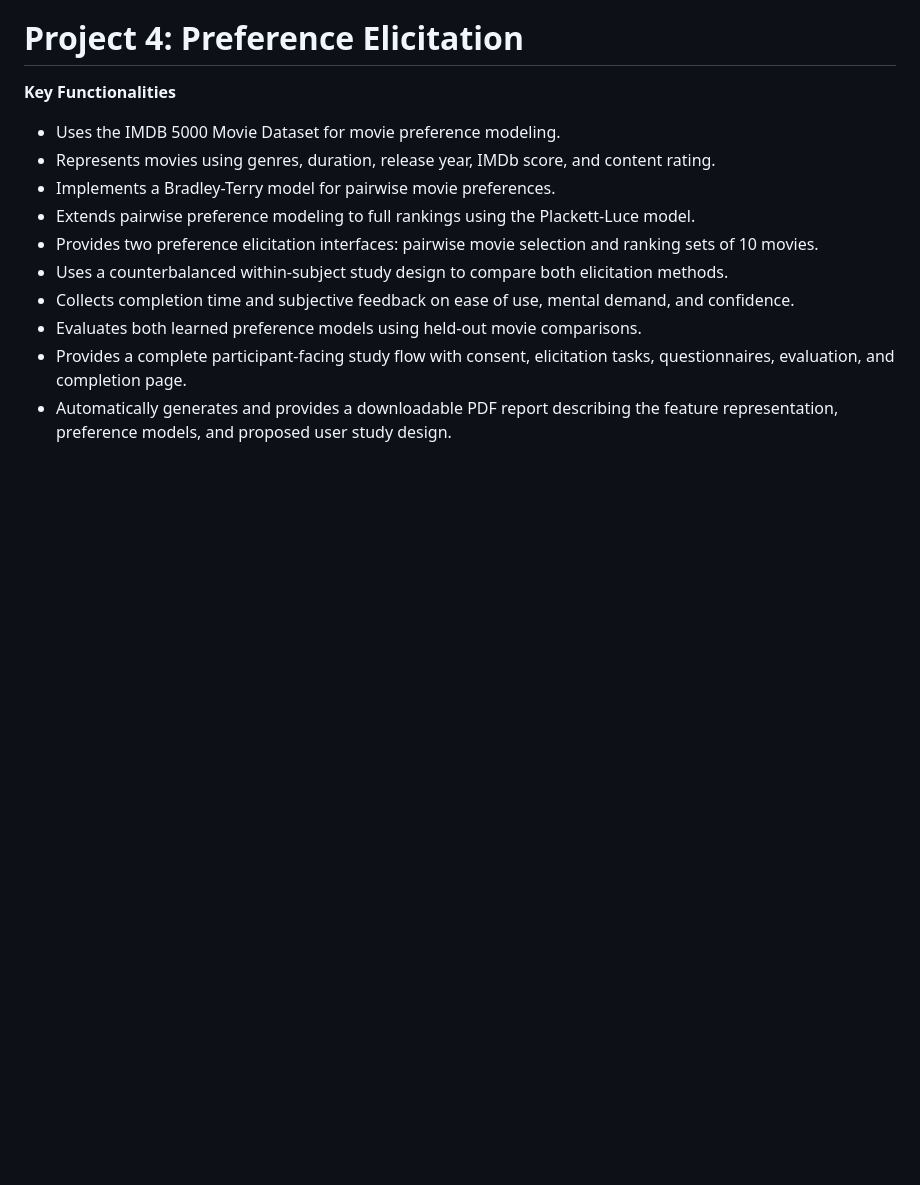
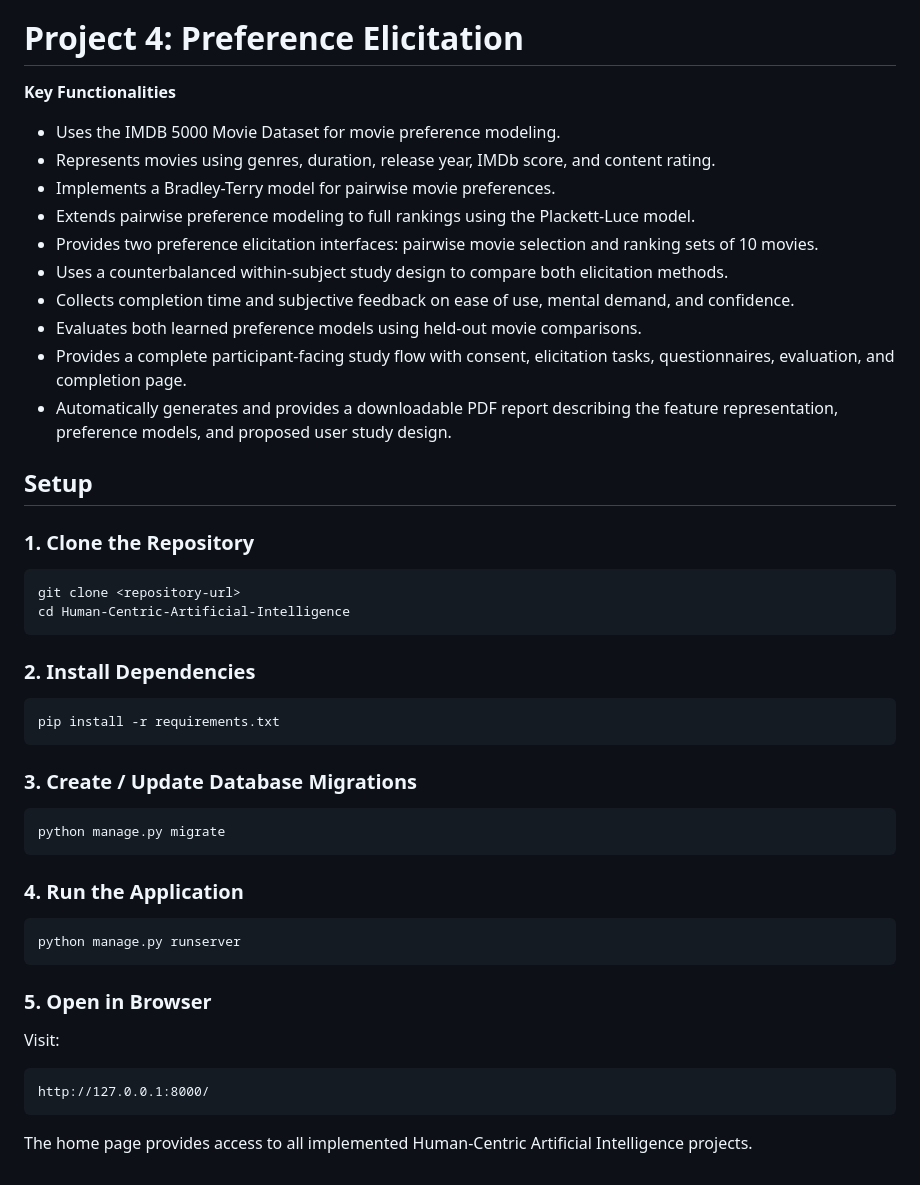
Before and after one commit to Jezvin7/Human-Centric-Artificial-Intelligence, a Markdown page: README.md, the part around the change. Drawn GitHub-style; blank space fills up the shorter version.

Commit message:
Revise README with project details and setup guide
Updated README to include project setup instructions and detailed functionalities for each project.

````diff
--- a/README.md
+++ b/README.md
@@ -48,3 +48,40 @@ This repository is a centralized Django-based web application designed to host f
 * Evaluates both learned preference models using held-out movie comparisons.
 * Provides a complete participant-facing study flow with consent, elicitation tasks, questionnaires, evaluation, and completion page.
 * Automatically generates and provides a downloadable PDF report describing the feature representation, preference models, and proposed user study design.
+
+## Setup
+
+### 1. Clone the Repository
+
+```bash
+git clone <repository-url>
+cd Human-Centric-Artificial-Intelligence
+```
+
+### 2. Install Dependencies
+
+```bash
+pip install -r requirements.txt
+```
+
+### 3. Create / Update Database Migrations
+
+```bash
+python manage.py migrate
+```
+
+### 4. Run the Application
+
+```bash
+python manage.py runserver
+```
+
+### 5. Open in Browser
+
+Visit:
+
+```text
+http://127.0.0.1:8000/
+```
+
+The home page provides access to all implemented Human-Centric Artificial Intelligence projects.
````
